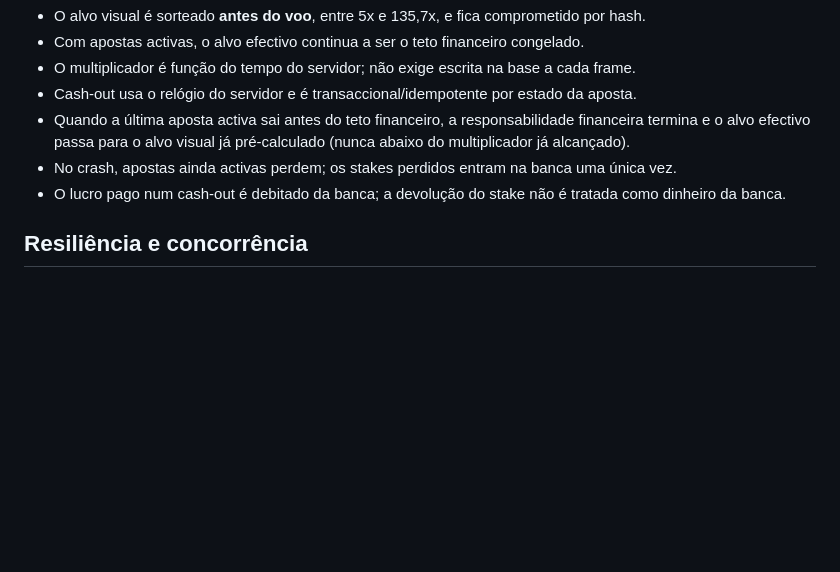
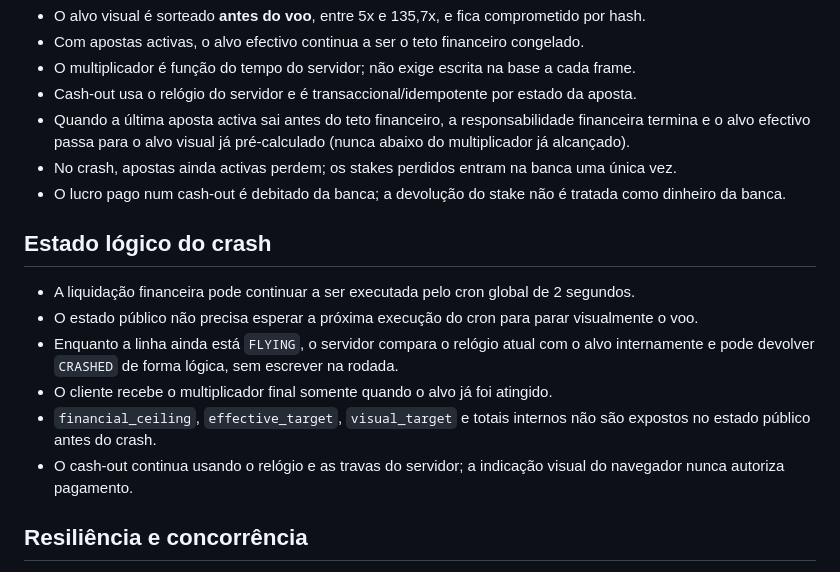
Before and after one commit to Progaminy/jogos-lendarios, a Markdown page: AVIATOR_LOGIC.md, the part around the change. Drawn GitHub-style; blank space fills up the shorter version.

Commit message:
document aviator low latency logical crash

```diff
--- a/AVIATOR_LOGIC.md
+++ b/AVIATOR_LOGIC.md
@@ -21,6 +21,15 @@ Fase 1 do motor.
 - No crash, apostas ainda activas perdem; os stakes perdidos entram na banca uma única vez.
 - O lucro pago num cash-out é debitado da banca; a devolução do stake não é tratada como dinheiro da banca.
 
+## Estado lógico do crash
+
+- A liquidação financeira pode continuar a ser executada pelo cron global de 2 segundos.
+- O estado público não precisa esperar a próxima execução do cron para parar visualmente o voo.
+- Enquanto a linha ainda está `FLYING`, o servidor compara o relógio atual com o alvo internamente e pode devolver `CRASHED` de forma lógica, sem escrever na rodada.
+- O cliente recebe o multiplicador final somente quando o alvo já foi atingido.
+- `financial_ceiling`, `effective_target`, `visual_target` e totais internos não são expostos no estado público antes do crash.
+- O cash-out continua usando o relógio e as travas do servidor; a indicação visual do navegador nunca autoriza pagamento.
+
 ## Resiliência e concorrência
 
 - A colocação de aposta usa `request_key` persistida no `sessionStorage` por rodada. Retry da mesma ação reutiliza a mesma chave.
```
